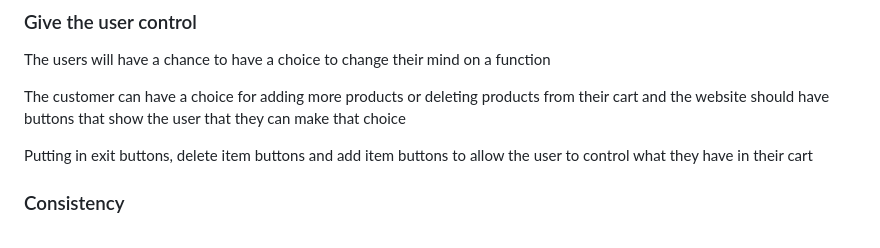
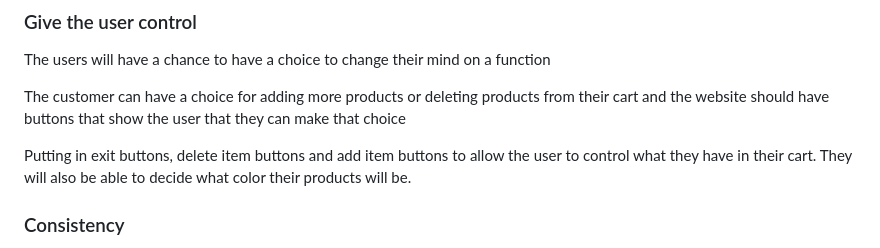
Before and after one commit to waimea-lscammell-300DTD/300DTD-Assesment-Luke, a Markdown page: design.md, the part around the change. Rendered like a GitHub page.

```diff
--- a/design.md
+++ b/design.md
@@ -81,7 +81,7 @@ The users will have a chance to have a choice to change their mind on a function
 
 The customer can have a choice for adding more products or deleting products from their cart and the website should have buttons that show the user that they can make that choice
 
-Putting in exit buttons, delete item buttons and add item buttons to allow the user to control what they have in their cart
+Putting in exit buttons, delete item buttons and add item buttons to allow the user to control what they have in their cart. They will also be able to decide what color their products will be.
 
 ### Consistency
 
```
Also changed, not shown: development.md (+5 -5 lines).
